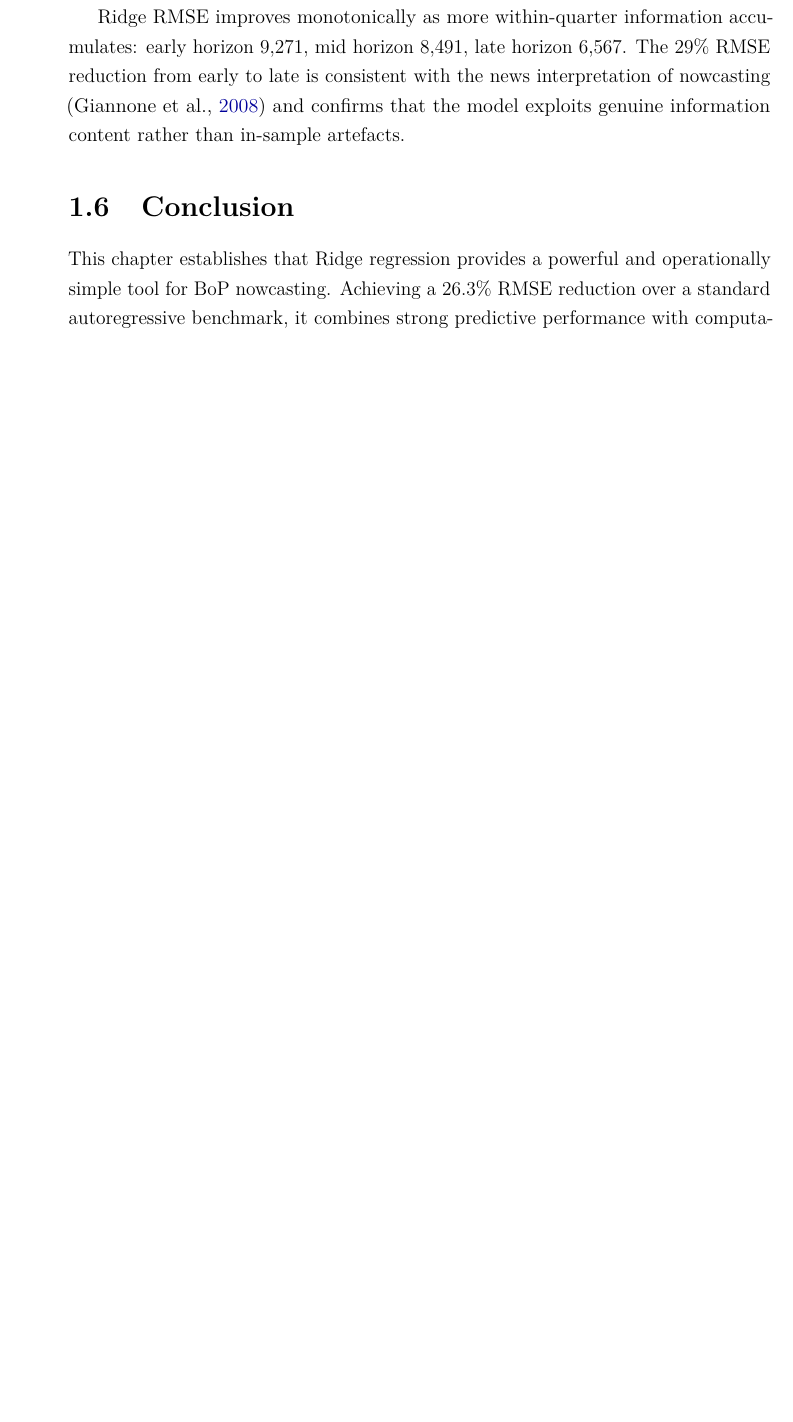
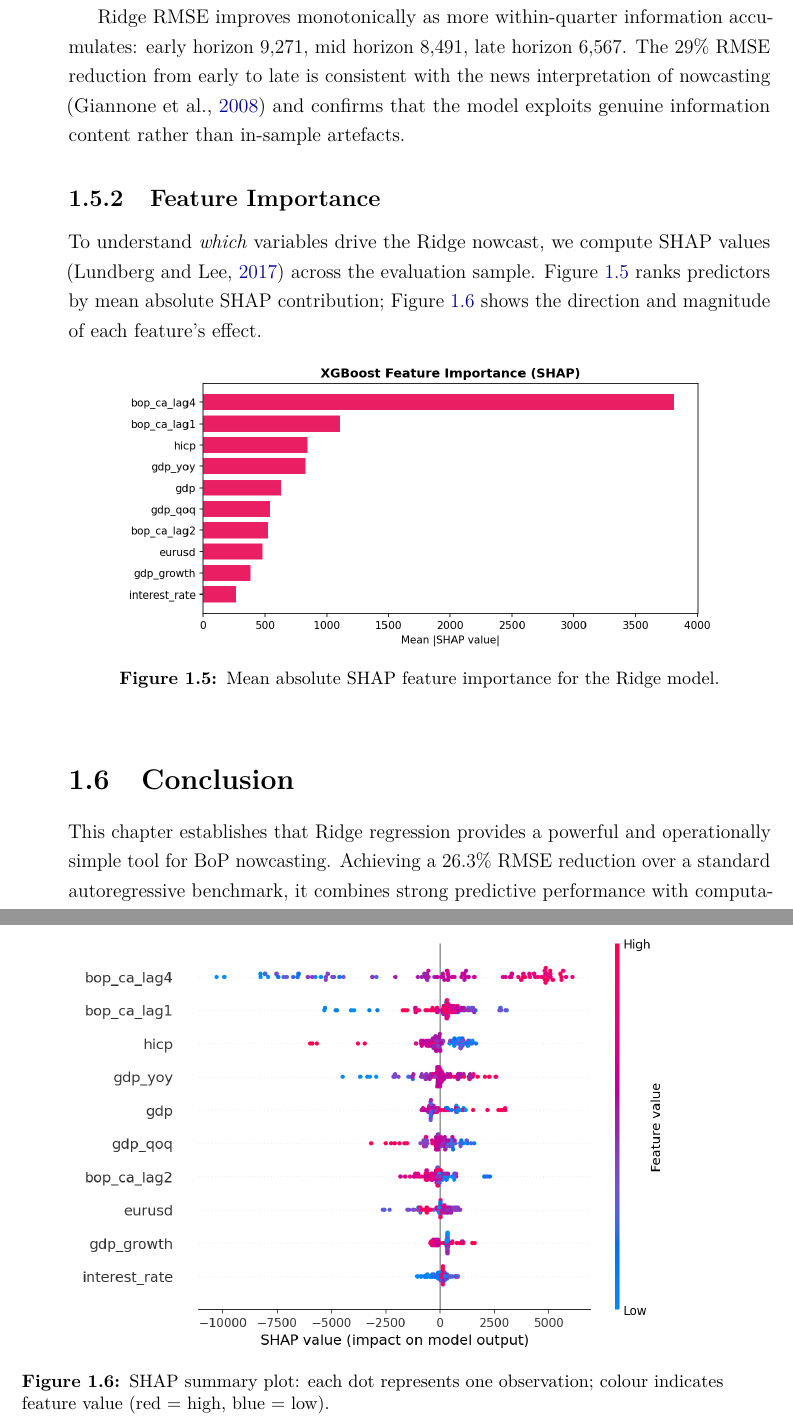
Before and after one commit to Varcolacus/phd_bop_nowcasting, a LaTeX thesis (04_latex/thesis.tex, which reads 04_latex/chapters/chapter1.tex): part of page 27 of 62 before the commit and two parts of pages 27 and 28 of 64 after it, the two joined at a grey line, cut so that both start at the same text, the shorter picture padded with empty space. Compiled offline with pdfLaTeX.

Commit message:
add SHAP/Taylor figures to chapters, fix cross-country range 13-20%, add author name, clean stale files, update gitignore

```diff
--- a/04_latex/chapters/chapter1.tex
+++ b/04_latex/chapters/chapter1.tex
@@ -253,6 +253,24 @@ To assess whether nowcast accuracy varies with the volume of released indicators
 
 Ridge RMSE improves monotonically as more within-quarter information accumulates: early horizon~9{,}271, mid horizon~8{,}491, late horizon~6{,}567.  The~29\% RMSE reduction from early to late is consistent with the news interpretation of nowcasting \citep{giannone2008nowcasting} and confirms that the model exploits genuine information content rather than in-sample artefacts.
 
+\subsection{Feature Importance}
+
+To understand \emph{which} variables drive the Ridge nowcast, we compute SHAP values \citep{lundberg2017unified} across the evaluation sample.  Figure~\ref{fig:ch1_shap_importance} ranks predictors by mean absolute SHAP contribution; Figure~\ref{fig:ch1_shap_summary} shows the direction and magnitude of each feature's effect.
+
+\begin{figure}[htbp]
+\centering
+\includegraphics[width=0.85\textwidth]{figures/ch1_shap_importance}
+\caption{Mean absolute SHAP feature importance for the Ridge model.}
+\label{fig:ch1_shap_importance}
+\end{figure}
+
+\begin{figure}[htbp]
+\centering
+\includegraphics[width=0.85\textwidth]{figures/ch1_shap_summary}
+\caption{SHAP summary plot: each dot represents one observation; colour indicates feature value (red = high, blue = low).}
+\label{fig:ch1_shap_summary}
+\end{figure}
+
 
 % -------------------------------------------------------------------
 \section{Conclusion}
```
Also changed, not shown: 04_latex/chapters/chapter3.tex (+10 -3 lines), 04_latex/thesis.tex (+2 -2 lines), 04_latex/thesis.pdf, 1 other file.
